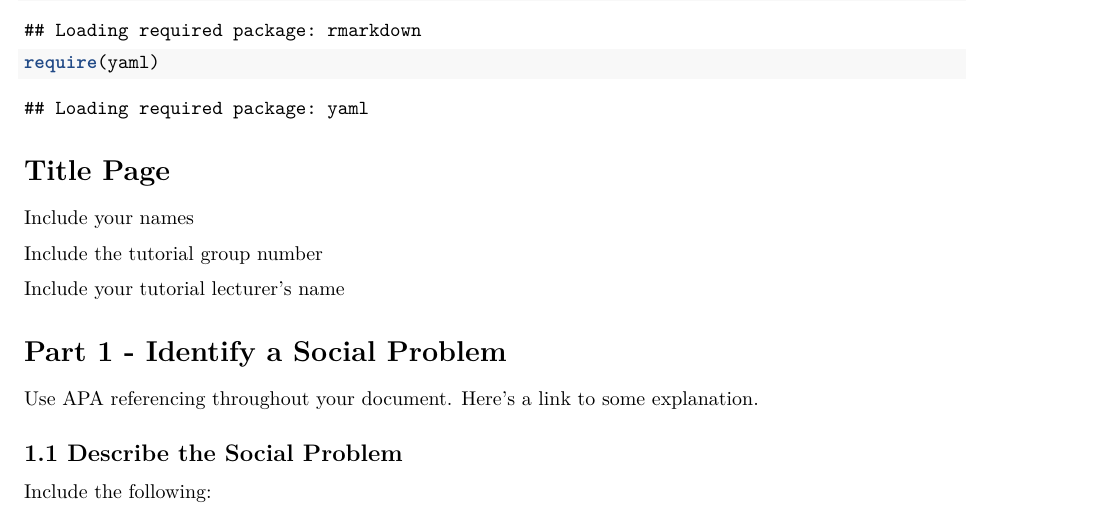
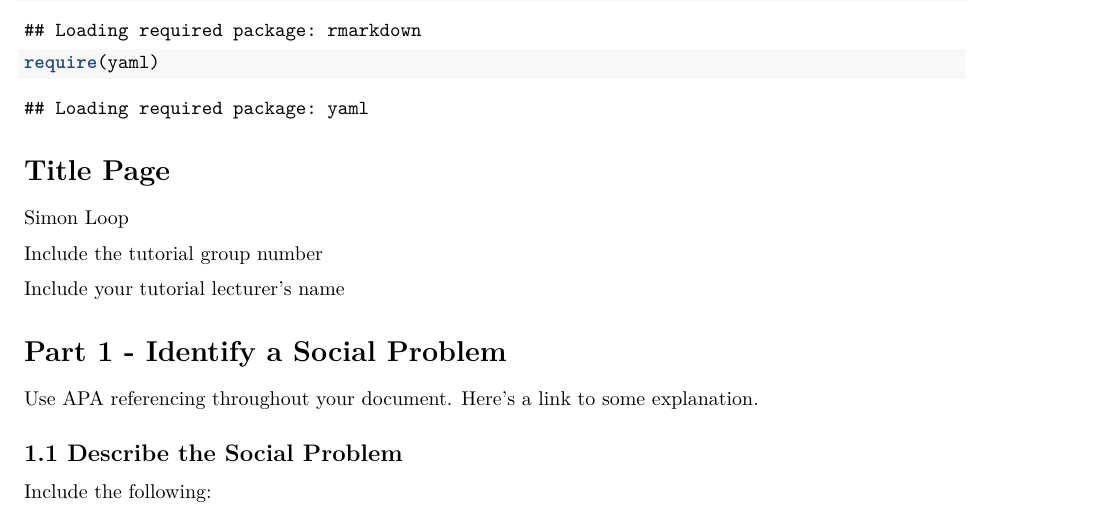
Before and after one commit to fpt500/France_group1, an R Markdown document (Template_Assignment.Rmd): part of page 1 of 4, cut so that both start at the same text. Rendered offline with R 4.5, knitr and Pandoc, then LaTeX, with nearby package versions.

Commit message:
Naam toegevoegd

```diff
--- a/Template_Assignment.Rmd
+++ b/Template_Assignment.Rmd
@@ -21,7 +21,7 @@ require(yaml)
 
 # Title Page
 
-Include your names
+Simon Loop
 
 Include the tutorial group number
 
```
